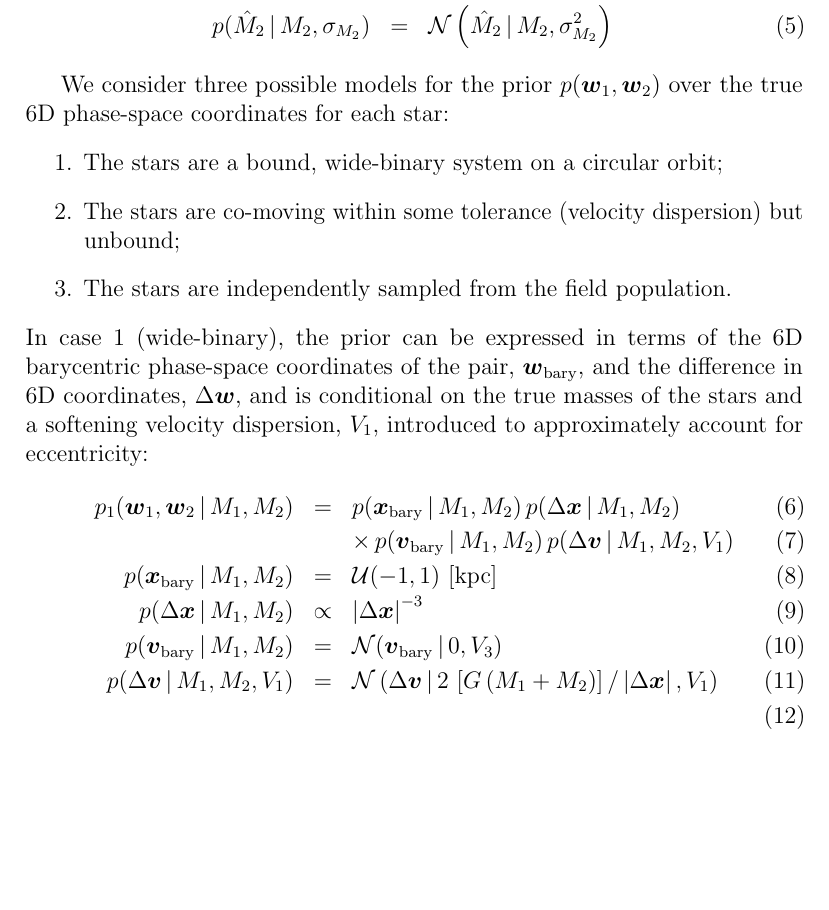
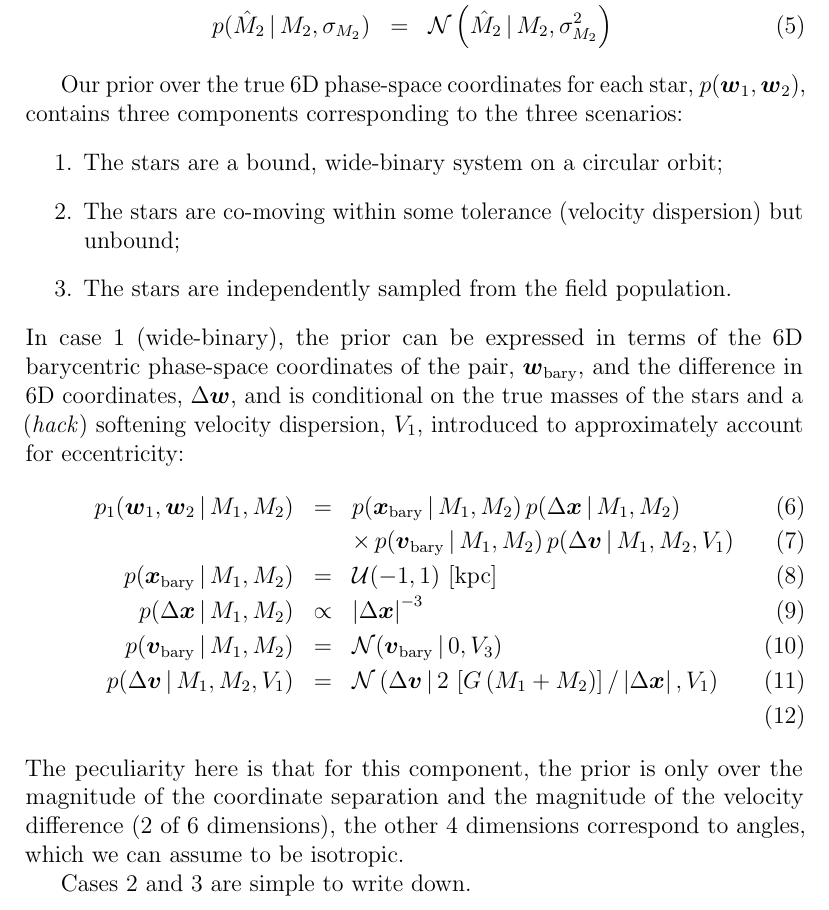
Before and after one commit to adrn/aretheybound, a LaTeX document (document/are-they-bound.tex): part of page 2 of 2, cut so that both start at the same text, the shorter picture padded with empty space. Compiled offline with pdfLaTeX; a LaTeX package or settings file that is missing is left out.

Commit message:
just can't stop myself

```diff
--- a/document/are-they-bound.tex
+++ b/document/are-they-bound.tex
@@ -94,8 +94,8 @@ are also Gaussian:
         \norm\left(\hat{M}_2 \given M_2, \sigma_{M_2}^2\right)
 \end{eqnarray}
 
-We consider three possible models for the prior $p(\vec{w}_1, \vec{w}_2)$ over
-the true 6D phase-space coordinates for each star:
+Our prior over the true 6D phase-space coordinates for each star, $p(\vec{w}_1,
+\vec{w}_2)$, contains three components corresponding to the three scenarios:
 \begin{enumerate}
     \item The stars are a bound, wide-binary system on a circular orbit;
     \item The stars are co-moving within some tolerance (velocity dispersion)
@@ -105,8 +105,8 @@ the true 6D phase-space coordinates for each star:
 In case 1 (wide-binary), the prior can be expressed in terms of the 6D
 barycentric phase-space coordinates of the pair, $\vec{w}_{\rm bary}$, and the
 difference in 6D coordinates, $\Delta\vec{w}$, and is conditional on the true
-masses of the stars and a softening velocity dispersion, $V_1$, introduced to
-approximately account for eccentricity:
+masses of the stars and a (\emph{hack}) softening velocity dispersion, $V_1$,
+introduced to approximately account for eccentricity:
 \begin{eqnarray}
     p_1(\vec{w}_1, \vec{w}_2 \given M_1, M_2) &=&
         p(\vec{x}_{\rm bary} \given M_1, M_2) \,
@@ -122,7 +122,12 @@ approximately account for eccentricity:
       \mathcal{N}\left(\Delta\vec{v} \given
         2\,\left[G \, (M_1+M_2)\right]/\left|\Delta\vec{x}\right|, V_1\right) \\
 \end{eqnarray}
+The peculiarity here is that for this component, the prior is only over the
+magnitude of the coordinate separation and the magnitude of the velocity
+difference (2 of 6 dimensions), the other 4 dimensions correspond to angles,
+which we can assume to be isotropic.
 
+Cases 2 and 3 are simple to write down.
 
 %\bibliography{ref}
 
```
